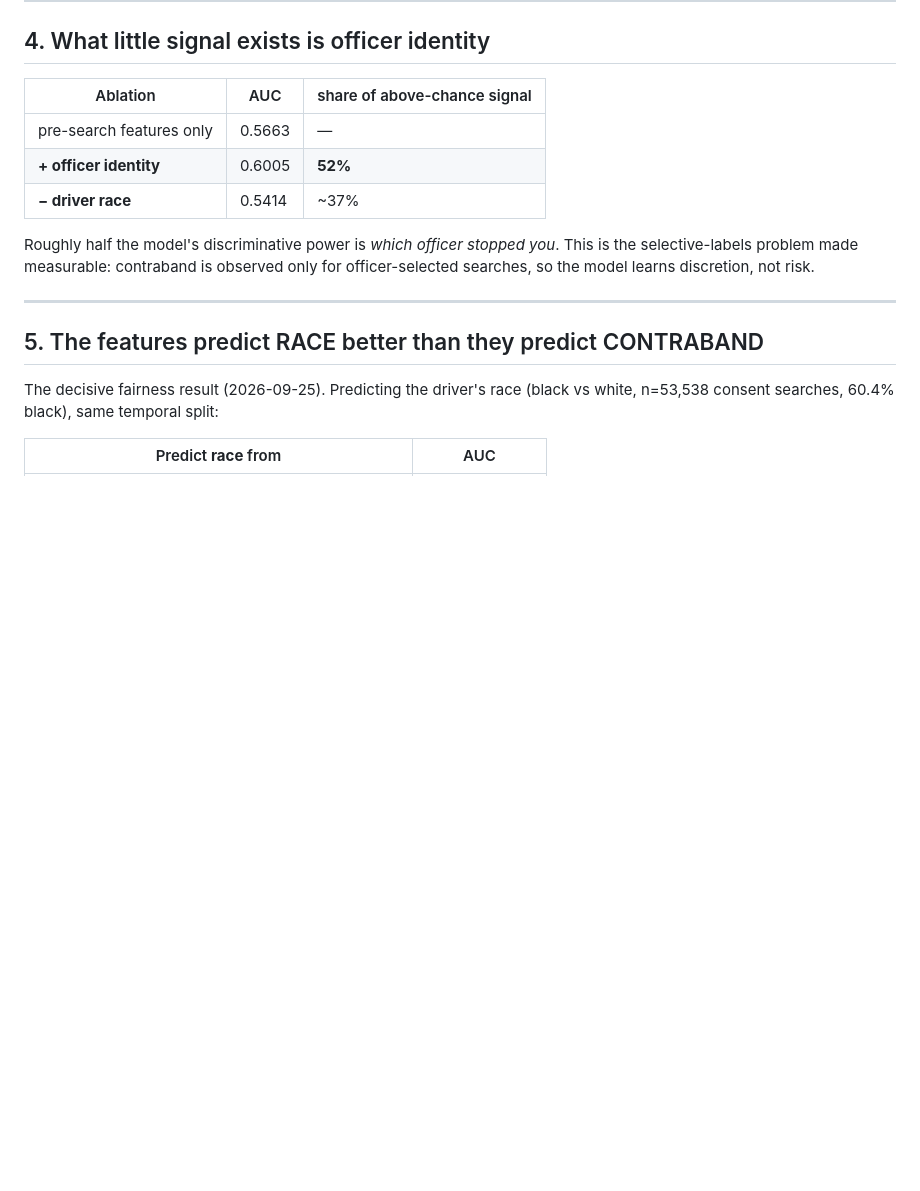
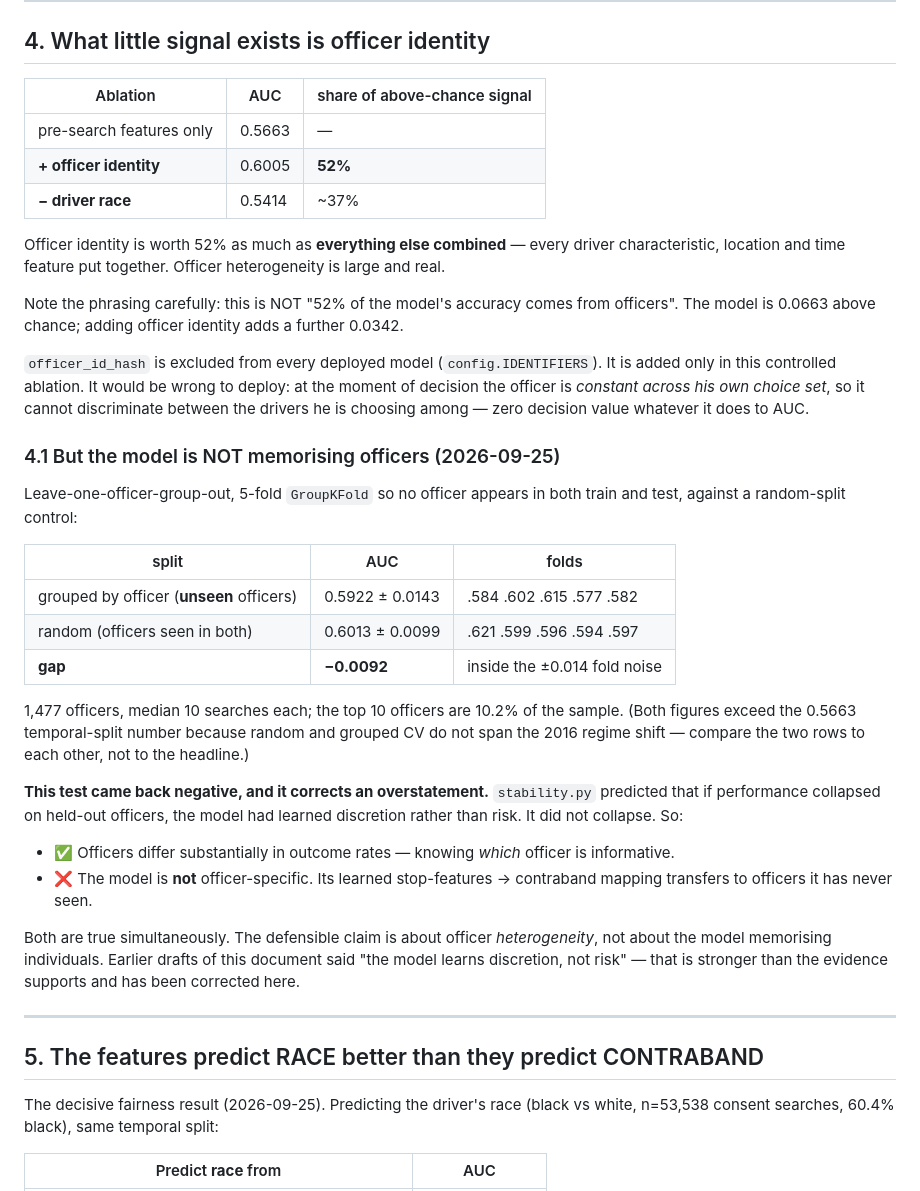
Before and after one commit to Anatole-JDM/ISAF-group-project, a Markdown page: FINDINGS.md, the part around the change. GitHub-like rendering; blank space fills up the shorter version.

Commit message:
Leave-one-officer-out comes back negative; correct an overstatement
GroupKFold by officer (no officer in both train and test) vs a random
split control, consent searches, 1,477 officers:

    grouped (unseen officers)   AUC 0.5922 +/- 0.0143
    random  (officers shared)   AUC 0.6013 +/- 0.0099
    gap                              -0.0092   inside fold noise

stability.py predicted that a collapse on held-out officers would show
the model had learned discretion rather than risk. It did not collapse.

This corrects language used throughout earlier drafts. 'The model learns
officer discretion rather than contraband risk' is stronger than the
evidence supports. The defensible pair of claims:

  - officers differ substantially in outcome rates, so officer identity
    is informative (+0.0342, 52% as much as all other features combined)
  - but the model's stop-features -> contraband mapping transfers to
    unseen officers, so it is not memorising individuals

Both hold at once. Also records why officer identity must not be deployed
even though it raises AUC: at decision time the officer is constant across
his own choice set, so it cannot discriminate between the drivers he is
choosing among -- zero decision value regardless of AUC.

```diff
--- a/FINDINGS.md
+++ b/FINDINGS.md
@@ -93,9 +93,49 @@ On all available rows (49,752 train) the GBM reaches 0.5663.
 | **+ officer identity** | 0.6005 | **52%** |
 | **− driver race** | 0.5414 | ~37% |
 
-Roughly half the model's discriminative power is *which officer stopped you*.
-This is the selective-labels problem made measurable: contraband is observed only
-for officer-selected searches, so the model learns discretion, not risk.
+Officer identity is worth 52% as much as **everything else combined** — every
+driver characteristic, location and time feature put together. Officer
+heterogeneity is large and real.
+
+Note the phrasing carefully: this is NOT "52% of the model's accuracy comes from
+officers". The model is 0.0663 above chance; adding officer identity adds a further
+0.0342.
+
+`officer_id_hash` is excluded from every deployed model (`config.IDENTIFIERS`). It
+is added only in this controlled ablation. It would be wrong to deploy: at the
+moment of decision the officer is *constant across his own choice set*, so it
+cannot discriminate between the drivers he is choosing among — zero decision value
+whatever it does to AUC.
+
+### 4.1 But the model is NOT memorising officers (2026-09-25)
+
+Leave-one-officer-group-out, 5-fold `GroupKFold` so no officer appears in both
+train and test, against a random-split control:
+
+| split | AUC | folds |
+|---|---|---|
+| grouped by officer (**unseen** officers) | 0.5922 ± 0.0143 | .584 .602 .615 .577 .582 |
+| random (officers seen in both) | 0.6013 ± 0.0099 | .621 .599 .596 .594 .597 |
+| **gap** | **−0.0092** | inside the ±0.014 fold noise |
+
+1,477 officers, median 10 searches each; the top 10 officers are 10.2% of the
+sample. (Both figures exceed the 0.5663 temporal-split number because random and
+grouped CV do not span the 2016 regime shift — compare the two rows to each other,
+not to the headline.)
+
+**This test came back negative, and it corrects an overstatement.** `stability.py`
+predicted that if performance collapsed on held-out officers, the model had learned
+discretion rather than risk. It did not collapse. So:
+
+- ✅ Officers differ substantially in outcome rates — knowing *which* officer is
+  informative.
+- ❌ The model is **not** officer-specific. Its learned stop-features → contraband
+  mapping transfers to officers it has never seen.
+
+Both are true simultaneously. The defensible claim is about officer *heterogeneity*,
+not about the model memorising individuals. Earlier drafts of this document said
+"the model learns discretion, not risk" — that is stronger than the evidence
+supports and has been corrected here.
 
 ---
 
```
